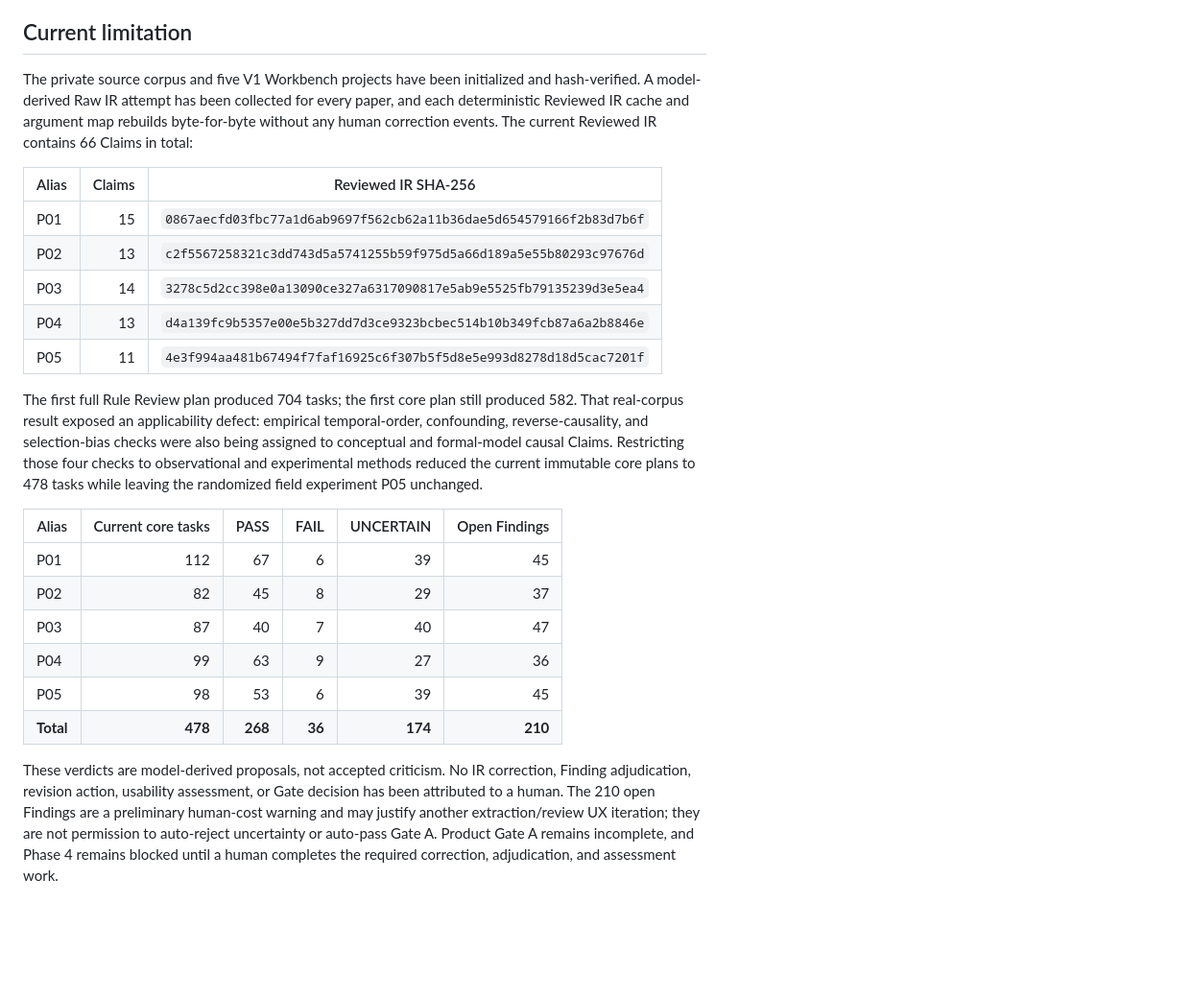
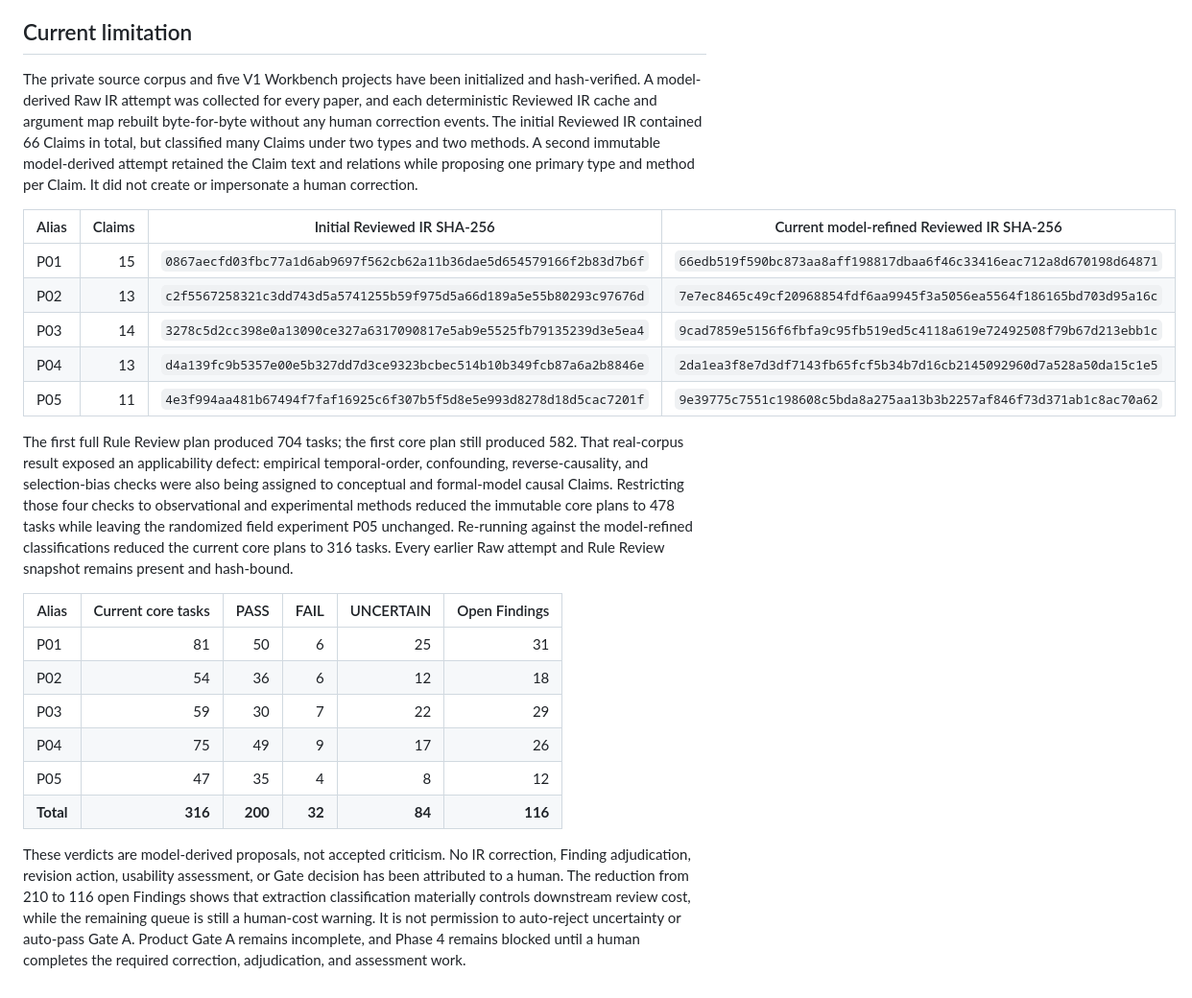
Before and after one commit to UYMIDGameStudio/critic-divergence-tester, a Markdown page: docs/product-gate-a.md, the part around the change. Shown at 96% size. Drawn GitHub-style; blank space fills up the shorter version.

Commit message:
Record Gate A classification refinement

```diff
--- a/docs/product-gate-a.md
+++ b/docs/product-gate-a.md
@@ -52,25 +52,25 @@ If correction burden is high, important Claims are routinely missed, attribution
 
 ## Current limitation
 
-The private source corpus and five V1 Workbench projects have been initialized and hash-verified. A model-derived Raw IR attempt has been collected for every paper, and each deterministic Reviewed IR cache and argument map rebuilds byte-for-byte without any human correction events. The current Reviewed IR contains 66 Claims in total:
+The private source corpus and five V1 Workbench projects have been initialized and hash-verified. A model-derived Raw IR attempt was collected for every paper, and each deterministic Reviewed IR cache and argument map rebuilt byte-for-byte without any human correction events. The initial Reviewed IR contained 66 Claims in total, but classified many Claims under two types and two methods. A second immutable model-derived attempt retained the Claim text and relations while proposing one primary type and method per Claim. It did not create or impersonate a human correction.
 
-| Alias | Claims | Reviewed IR SHA-256 |
-|---|---:|---|
-| P01 | 15 | `0867aecfd03fbc77a1d6ab9697f562cb62a11b36dae5d654579166f2b83d7b6f` |
-| P02 | 13 | `c2f5567258321c3dd743d5a5741255b59f975d5a66d189a5e55b80293c97676d` |
-| P03 | 14 | `3278c5d2cc398e0a13090ce327a6317090817e5ab9e5525fb79135239d3e5ea4` |
-| P04 | 13 | `d4a139fc9b5357e00e5b327dd7d3ce9323bcbec514b10b349fcb87a6a2b8846e` |
-| P05 | 11 | `4e3f994aa481b67494f7faf16925c6f307b5f5d8e5e993d8278d18d5cac7201f` |
+| Alias | Claims | Initial Reviewed IR SHA-256 | Current model-refined Reviewed IR SHA-256 |
+|---|---:|---|---|
+| P01 | 15 | `0867aecfd03fbc77a1d6ab9697f562cb62a11b36dae5d654579166f2b83d7b6f` | `66edb519f590bc873aa8aff198817dbaa6f46c33416eac712a8d670198d64871` |
+| P02 | 13 | `c2f5567258321c3dd743d5a5741255b59f975d5a66d189a5e55b80293c97676d` | `7e7ec8465c49cf20968854fdf6aa9945f3a5056ea5564f186165bd703d95a16c` |
+| P03 | 14 | `3278c5d2cc398e0a13090ce327a6317090817e5ab9e5525fb79135239d3e5ea4` | `9cad7859e5156f6fbfa9c95fb519ed5c4118a619e72492508f79b67d213ebb1c` |
+| P04 | 13 | `d4a139fc9b5357e00e5b327dd7d3ce9323bcbec514b10b349fcb87a6a2b8846e` | `2da1ea3f8e7d3df7143fb65fcf5b34b7d16cb2145092960d7a528a50da15c1e5` |
+| P05 | 11 | `4e3f994aa481b67494f7faf16925c6f307b5f5d8e5e993d8278d18d5cac7201f` | `9e39775c7551c198608c5bda8a275aa13b3b2257af846f73d371ab1c8ac70a62` |
 
-The first full Rule Review plan produced 704 tasks; the first core plan still produced 582. That real-corpus result exposed an applicability defect: empirical temporal-order, confounding, reverse-causality, and selection-bias checks were also being assigned to conceptual and formal-model causal Claims. Restricting those four checks to observational and experimental methods reduced the current immutable core plans to 478 tasks while leaving the randomized field experiment P05 unchanged.
+The first full Rule Review plan produced 704 tasks; the first core plan still produced 582. That real-corpus result exposed an applicability defect: empirical temporal-order, confounding, reverse-causality, and selection-bias checks were also being assigned to conceptual and formal-model causal Claims. Restricting those four checks to observational and experimental methods reduced the immutable core plans to 478 tasks while leaving the randomized field experiment P05 unchanged. Re-running against the model-refined classifications reduced the current core plans to 316 tasks. Every earlier Raw attempt and Rule Review snapshot remains present and hash-bound.
 
 | Alias | Current core tasks | PASS | FAIL | UNCERTAIN | Open Findings |
 |---|---:|---:|---:|---:|---:|
-| P01 | 112 | 67 | 6 | 39 | 45 |
-| P02 | 82 | 45 | 8 | 29 | 37 |
-| P03 | 87 | 40 | 7 | 40 | 47 |
-| P04 | 99 | 63 | 9 | 27 | 36 |
-| P05 | 98 | 53 | 6 | 39 | 45 |
-| **Total** | **478** | **268** | **36** | **174** | **210** |
+| P01 | 81 | 50 | 6 | 25 | 31 |
+| P02 | 54 | 36 | 6 | 12 | 18 |
+| P03 | 59 | 30 | 7 | 22 | 29 |
+| P04 | 75 | 49 | 9 | 17 | 26 |
+| P05 | 47 | 35 | 4 | 8 | 12 |
+| **Total** | **316** | **200** | **32** | **84** | **116** |
 
-These verdicts are model-derived proposals, not accepted criticism. No IR correction, Finding adjudication, revision action, usability assessment, or Gate decision has been attributed to a human. The 210 open Findings are a preliminary human-cost warning and may justify another extraction/review UX iteration; they are not permission to auto-reject uncertainty or auto-pass Gate A. Product Gate A remains incomplete, and Phase 4 remains blocked until a human completes the required correction, adjudication, and assessment work.
+These verdicts are model-derived proposals, not accepted criticism. No IR correction, Finding adjudication, revision action, usability assessment, or Gate decision has been attributed to a human. The reduction from 210 to 116 open Findings shows that extraction classification materially controls downstream review cost, while the remaining queue is still a human-cost warning. It is not permission to auto-reject uncertainty or auto-pass Gate A. Product Gate A remains incomplete, and Phase 4 remains blocked until a human completes the required correction, adjudication, and assessment work.
```
